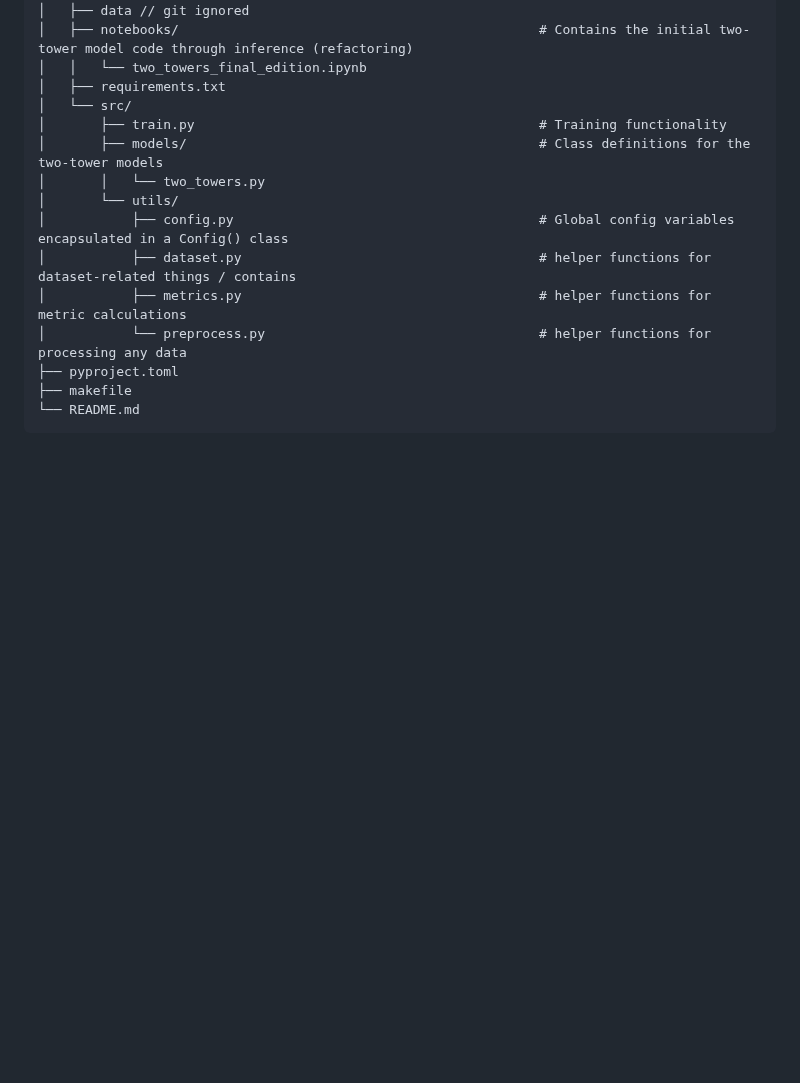
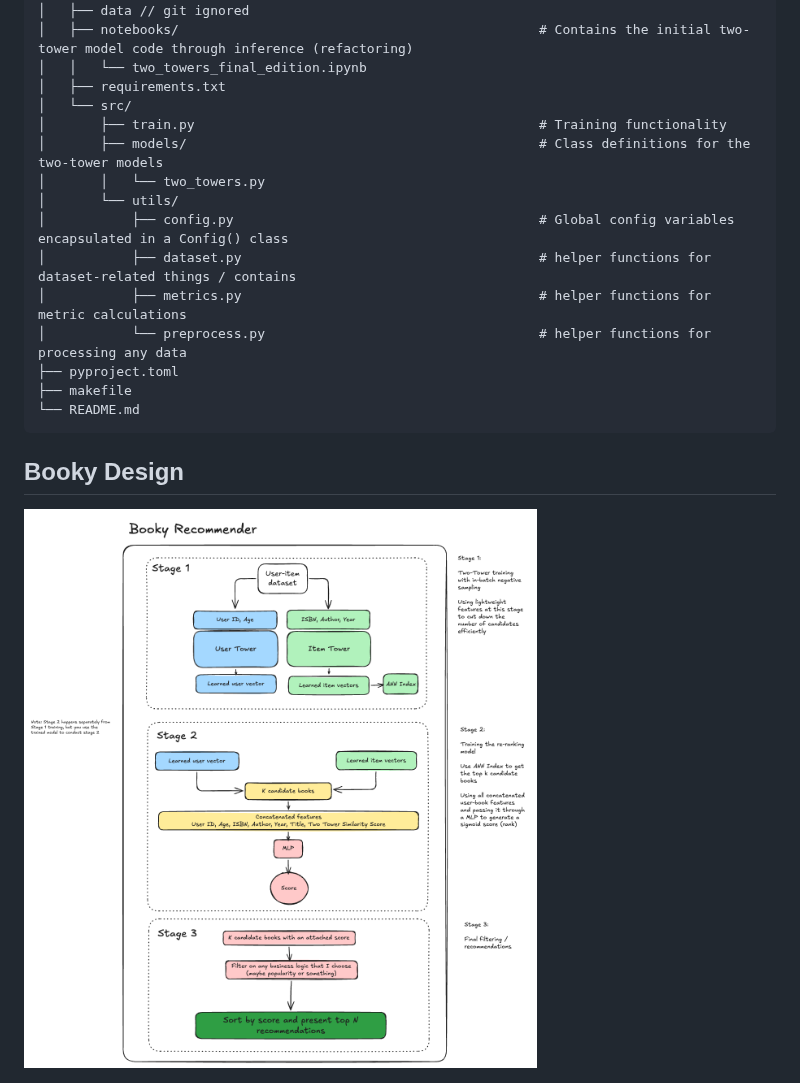
Before and after one commit to Pmcslarrow/booky, a Markdown page: README.md, the part around the change. GitHub-like rendering; pictures changed too: ml/booky_recommender.png (added); blank space fills up the shorter version.

Commit message:
chore: 0003 draft mock architecture design

````diff
--- a/README.md
+++ b/README.md
@@ -51,3 +51,7 @@ booky/
 ├── makefile
 └── README.md
 ```
+
+## Booky Design
+
+<img src="ml/booky_recommender.png" width="750px">
````
